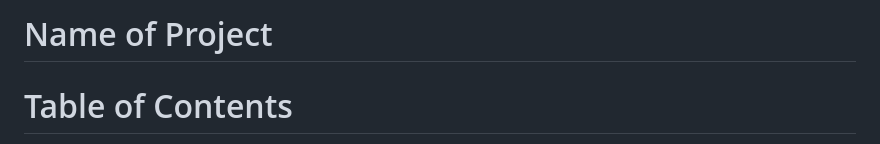
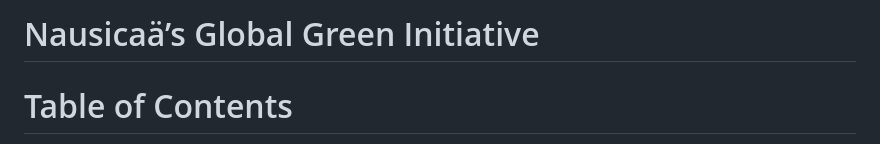
Before and after one commit to williancb-alt/Nausicaas-Global-Green-Initiative, a Markdown page: readme.md, the part around the change. Rendered like a GitHub page.

Commit message:
Update project name in README

```diff
--- a/readme.md
+++ b/readme.md
@@ -1,4 +1,4 @@
-# Name of Project
+# Nausicaä’s Global Green Initiative
 
 
 # Table of Contents
```
